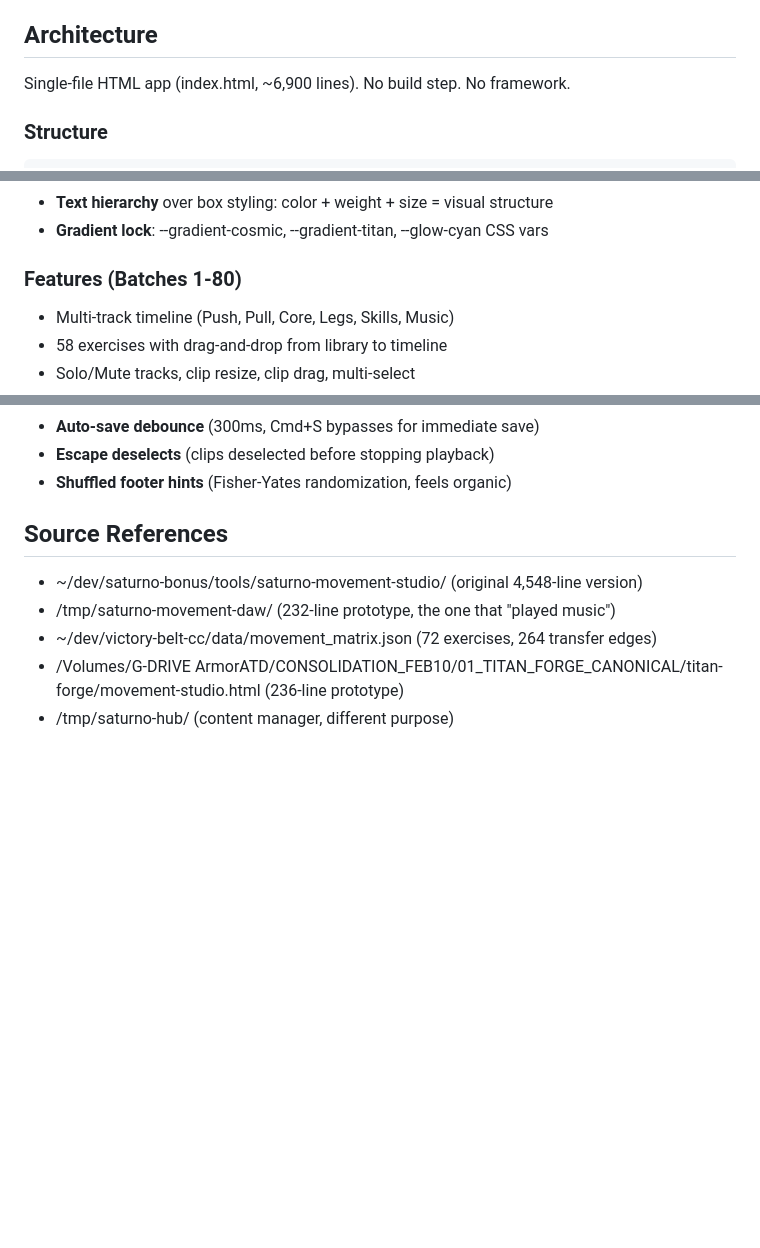
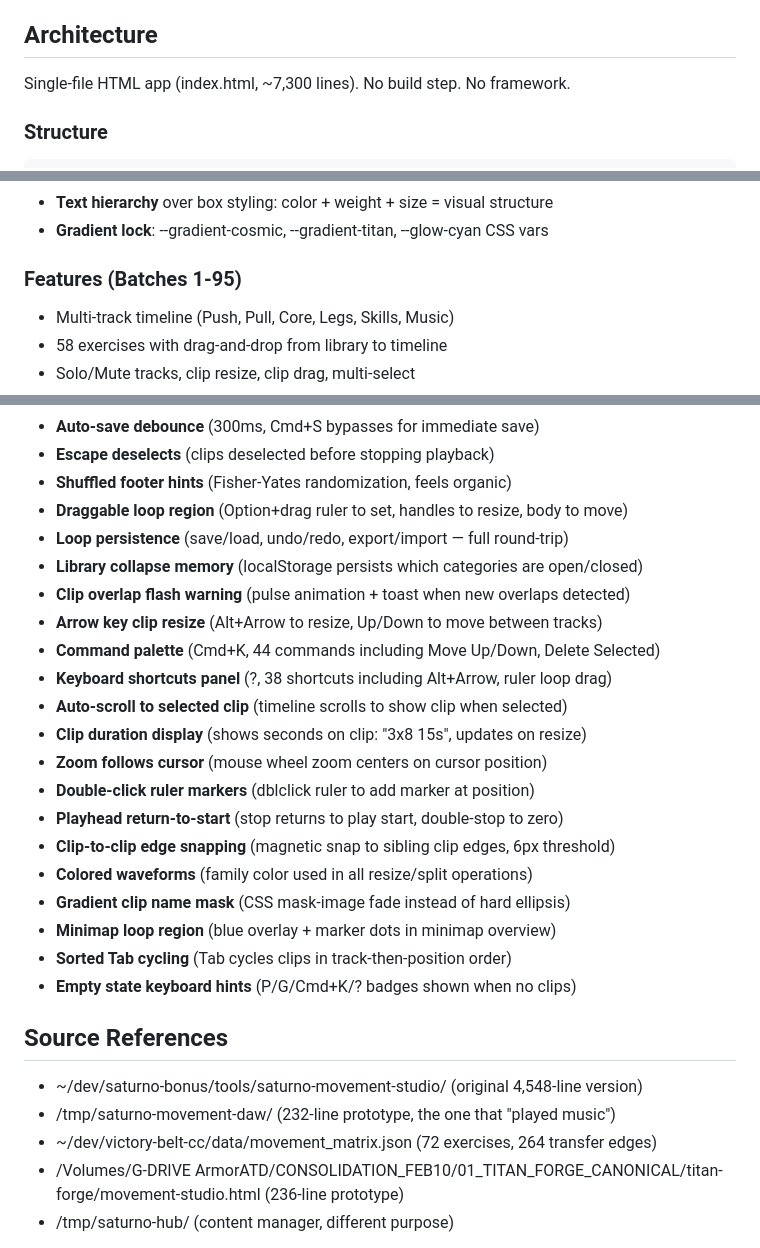
Before and after one commit to gabosaturno11/saturno-movement-studio, a Markdown page: CLAUDE.md, 3 parts joined by grey strips. Rendered like a GitHub page; blank space fills up the shorter version.

Commit message:
docs: update CLAUDE.md with Batches 83-95 features, line count 7300
Co-Authored-By: Claude Opus 4.6 <noreply@anthropic.com>

````diff
--- a/CLAUDE.md
+++ b/CLAUDE.md
@@ -10,7 +10,7 @@
 - Ship deadline: Tuesday March 4, 2026
 
 ## Architecture
-Single-file HTML app (index.html, ~6,900 lines). No build step. No framework.
+Single-file HTML app (index.html, ~7,300 lines). No build step. No framework.
 
 ### Structure
 ```
@@ -62,7 +62,7 @@ saturno-movement-studio/
 - **Text hierarchy** over box styling: color + weight + size = visual structure
 - **Gradient lock**: --gradient-cosmic, --gradient-titan, --glow-cyan CSS vars
 
-### Features (Batches 1-80)
+### Features (Batches 1-95)
 - Multi-track timeline (Push, Pull, Core, Legs, Skills, Music)
 - 58 exercises with drag-and-drop from library to timeline
 - Solo/Mute tracks, clip resize, clip drag, multi-select
@@ -111,6 +111,24 @@ saturno-movement-studio/
 - **Auto-save debounce** (300ms, Cmd+S bypasses for immediate save)
 - **Escape deselects** (clips deselected before stopping playback)
 - **Shuffled footer hints** (Fisher-Yates randomization, feels organic)
+- **Draggable loop region** (Option+drag ruler to set, handles to resize, body to move)
+- **Loop persistence** (save/load, undo/redo, export/import — full round-trip)
+- **Library collapse memory** (localStorage persists which categories are open/closed)
+- **Clip overlap flash warning** (pulse animation + toast when new overlaps detected)
+- **Arrow key clip resize** (Alt+Arrow to resize, Up/Down to move between tracks)
+- **Command palette** (Cmd+K, 44 commands including Move Up/Down, Delete Selected)
+- **Keyboard shortcuts panel** (?, 38 shortcuts including Alt+Arrow, ruler loop drag)
+- **Auto-scroll to selected clip** (timeline scrolls to show clip when selected)
+- **Clip duration display** (shows seconds on clip: "3x8 15s", updates on resize)
+- **Zoom follows cursor** (mouse wheel zoom centers on cursor position)
+- **Double-click ruler markers** (dblclick ruler to add marker at position)
+- **Playhead return-to-start** (stop returns to play start, double-stop to zero)
+- **Clip-to-clip edge snapping** (magnetic snap to sibling clip edges, 6px threshold)
+- **Colored waveforms** (family color used in all resize/split operations)
+- **Gradient clip name mask** (CSS mask-image fade instead of hard ellipsis)
+- **Minimap loop region** (blue overlay + marker dots in minimap overview)
+- **Sorted Tab cycling** (Tab cycles clips in track-then-position order)
+- **Empty state keyboard hints** (P/G/Cmd+K/? badges shown when no clips)
 
 ## Source References
 - ~/dev/saturno-bonus/tools/saturno-movement-studio/ (original 4,548-line version)
````
